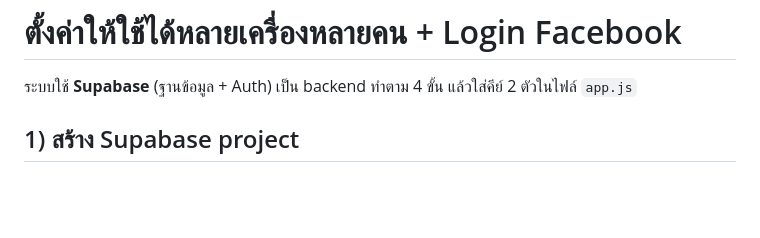
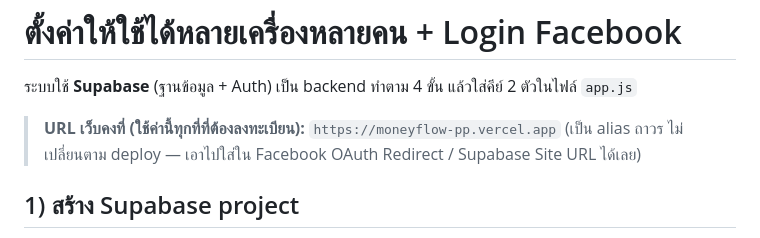
Before and after one commit to Ppalm322/moneyflow, a Markdown page: SETUP.md, the part around the change. Rendered like a GitHub page; blank space fills up the shorter version.

Commit message:
Docs: pin stable URL https://moneyflow-pp.vercel.app for OAuth setup
Co-Authored-By: Claude Opus 4.8 <noreply@anthropic.com>

```diff
--- a/SETUP.md
+++ b/SETUP.md
@@ -1,6 +1,9 @@
 # ตั้งค่าให้ใช้ได้หลายเครื่องหลายคน + Login Facebook
 
 ระบบใช้ **Supabase** (ฐานข้อมูล + Auth) เป็น backend ทำตาม 4 ขั้น แล้วใส่คีย์ 2 ตัวในไฟล์ `app.js`
+
+> **URL เว็บคงที่ (ใช้ค่านี้ทุกที่ที่ต้องลงทะเบียน):** `https://moneyflow-pp.vercel.app`
+> (เป็น alias ถาวร ไม่เปลี่ยนตาม deploy — เอาไปใส่ใน Facebook OAuth Redirect / Supabase Site URL ได้เลย)
 
 ## 1) สร้าง Supabase project
 1. ไปที่ https://supabase.com → Sign in (ใช้ GitHub/อีเมลก็ได้) → **New project**
```
